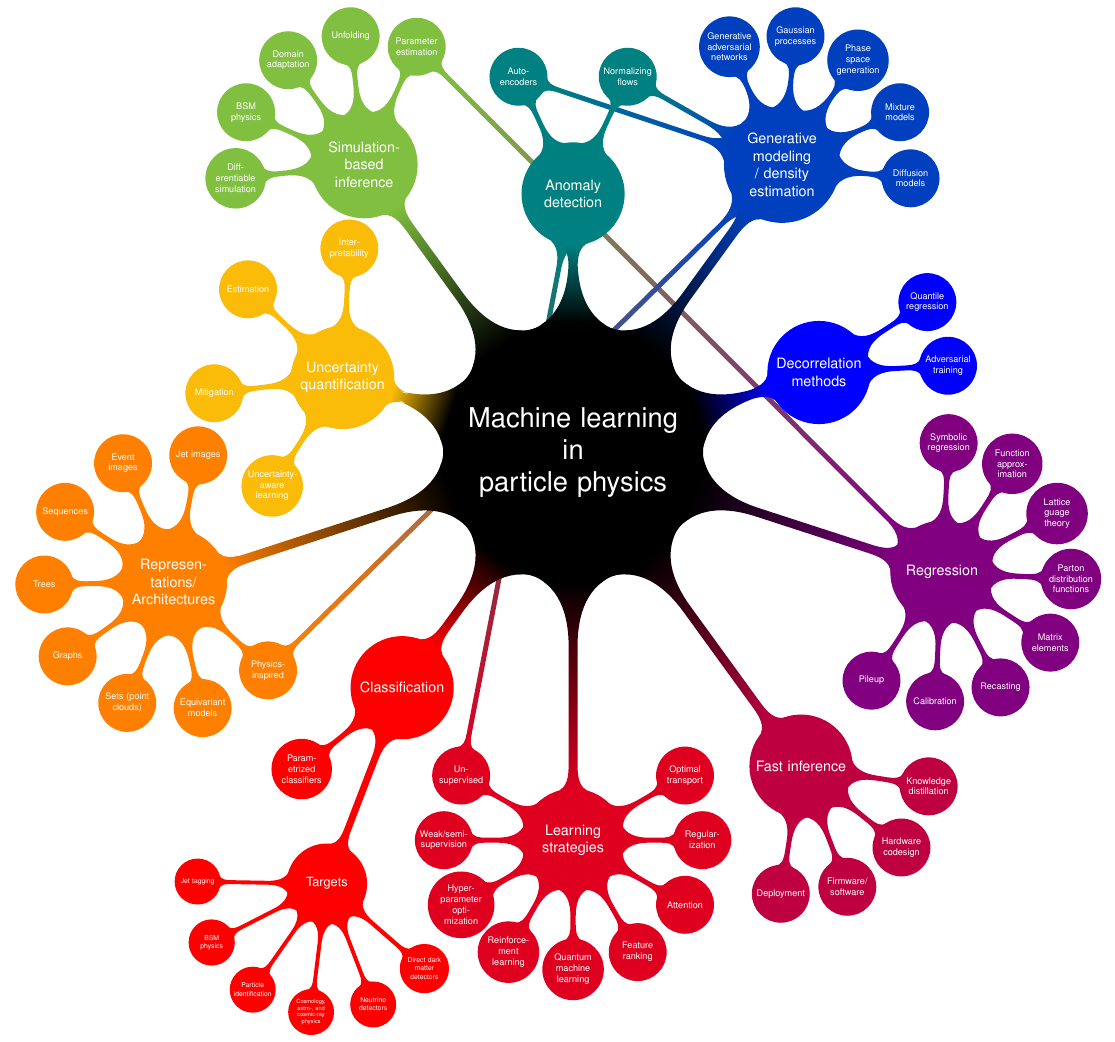
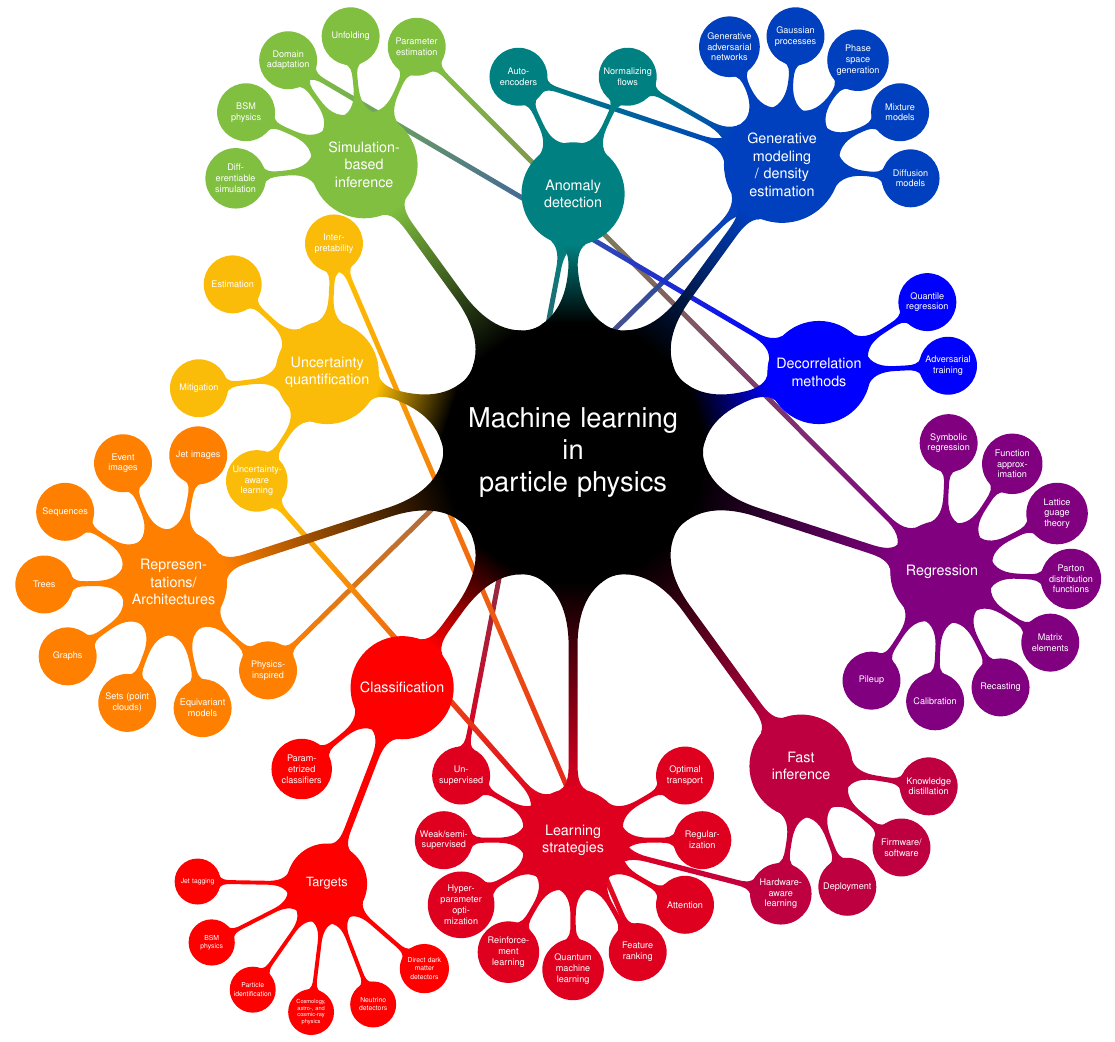
Before and after one commit to jmduarte/Nomological_Net_ML_Particle_Physics, a LaTeX document (main.tex): part of the page, cut so that both start at the same text. Compiled offline with pdfLaTeX.

Commit message:
Updates from Overleaf

```diff
--- a/main.tex
+++ b/main.tex
@@ -5,7 +5,7 @@
 \usepackage{helvet}
 \renewcommand{\familydefault}{\sfdefault}
 \usepackage{tikz}
-\usepackage[paperwidth=40cm,paperheight=40cm,left=1cm,right=1cm,bottom=1cm,top=1cm]{geometry}
+\usepackage[paperwidth=37cm,paperheight=34cm,left=1cm,right=1cm,bottom=1cm,top=1cm]{geometry}
 \usetikzlibrary{mindmap,backgrounds}
 
 \pagestyle{empty}
@@ -37,21 +37,21 @@ child [concept color=red, level distance=9cm] { node [scale=1.4] {Classification
         child {node [scale=1.2] {Direct dark matter detectors}}
     }
 }
-child [concept color=red!50!purple, style={level distance=12cm}] {node  [scale=1.4] {Learning strategies}
+child [concept color=red!50!purple, style={level distance=12cm}] {node  [scale=1.4] (ls) {Learning strategies}
 	child {node (un) {Un-supervised}}
-	child {node {Weak/semi-supervision}}
+	child {node {Weak/semi-supervised}}
 	child {node {Hyper-parameter optimization}}
 	child {node {Reinforce-ment learning}}
 	child {node {Quantum machine learning}}
-	child {node {Feature ranking}}
+	child {node (fr) {Feature ranking}}
 	child {node {Attention}}
 	child {node {Regular-ization}}
 	child {node {Optimal transport}}
 	}
-child [concept color=red!50!violet, style={level distance=12cm}] { node [scale=1.4] {Fast inference}
+child [concept color=red!50!violet, style={level distance=12cm}] { node [scale=1.4] {Fast\\inference}
+	child { node (hal) {Hardware-aware learning}}
 	child { node  {Deployment}}
 	child { node  {Firmware/\\software}}
-	child { node  {Hardware codesign}}
 	child { node  {Knowledge distillation}}
 }
 child [concept color=violet, style={level distance=12cm}] { node (reg) [scale=1.4] {Regression}
@@ -82,15 +82,15 @@ child [concept color=teal] { node (ad) [scale=1.4] {Anomaly detection}
 child [concept color=teal!50!yellow, style={level distance=11cm}] { node [scale=1.4] {Simulation-based inference}
 child {node (pe) {Parameter estimation}}
 child {node {Unfolding}}
-child {node {Domain adaptation}}
+child {node (da) {Domain adaptation}}
 child {node {BSM physics}}
 child {node {Diff-erentiable simulation}}
 }
-child [concept color=yellow!50!orange, level distance=7.5cm] { node [scale=1.4] {Uncertainty quantification}
-child [sibling angle=50] {node {Inter-pretability}}
+child [concept color=yellow!50!orange, level distance=8cm] { node [scale=1.4] {Uncertainty quantification}
+child [sibling angle=50] {node (interp) {Inter-pretability}}
 child [sibling angle=50] {node {Estimation}}
 child [sibling angle=50] {node {Mitigation}}
-child [sibling angle=50] {node {Uncertainty-aware learning}}
+child [sibling angle=50] {node (ual) {Uncertainty-aware learning}}
 };
 \begin{pgfonlayer}{background}
     \path (gen) to[circle connection bar switch color=from (blue!50!teal) to (teal)] (ae);
@@ -98,6 +98,10 @@ child [sibling angle=50] {node {Uncertainty-aware learning}}
     \path (reg) to[circle connection bar switch color=from (violet) to (teal!50!yellow)] (pe);
     \path (gen) to[circle connection bar switch color=from (blue!50!teal) to (orange)] (pinn);
     \path (ad) to[circle connection bar switch color=from (teal) to (red!50!purple)] (un);
+    \path (deco) to[circle connection bar switch color=from (blue) to (teal!50!yellow)] (da);
+    \path (ls) to[circle connection bar switch color=from (red!50!purple) to (purple)] (hal);
+    \path (ls) to[circle connection bar switch color=from (red!50!purple) to (yellow!50!orange)] (ual);
+    \path (interp) to[circle connection bar switch color=from (yellow!50!orange) to (red!50!purple)] (fr);
 \end{pgfonlayer}
 \end{tikzpicture}
 \end{document}
```
Also changed, not shown: main.tex (2 more changed lines).
